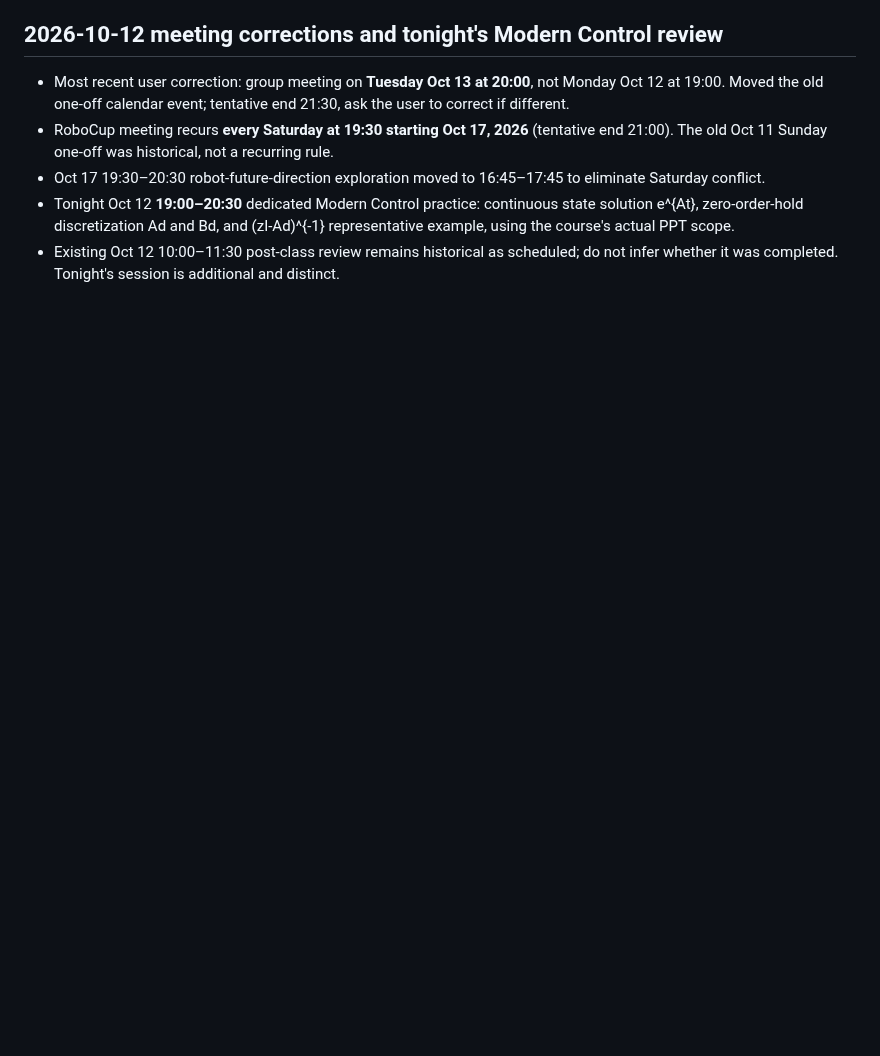
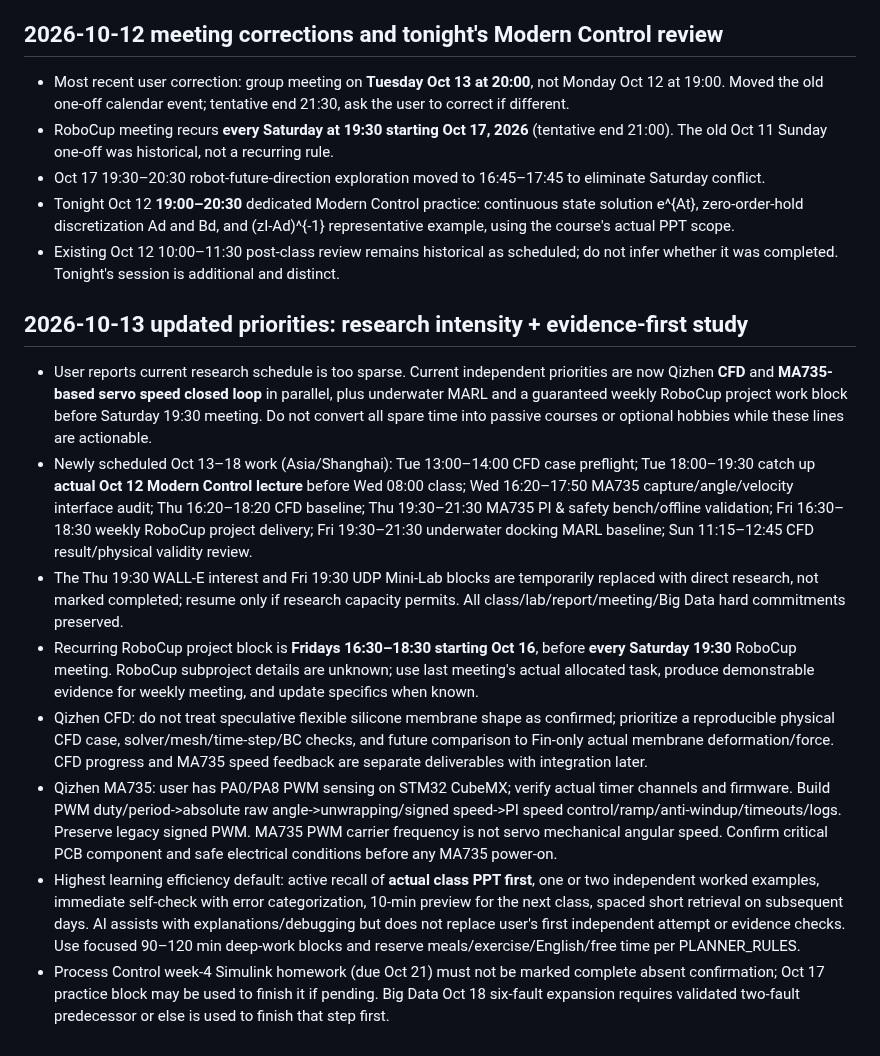
Before and after one commit to fengye918/super-productivity-planner, a Markdown page: ACTIVE_CONTEXT.md, the part around one of its changes. Rendered like a GitHub page; blank space fills up the shorter version.

Commit message:
Record parallel Qizhen CFD and MA735 priorities and efficient research schedule

```diff
--- a/ACTIVE_CONTEXT.md
+++ b/ACTIVE_CONTEXT.md
@@ -254,3 +254,14 @@ Updated: 2026-10-12
 - Oct 17 19:30–20:30 robot-future-direction exploration moved to 16:45–17:45 to eliminate Saturday conflict.
 - Tonight Oct 12 **19:00–20:30** dedicated Modern Control practice: continuous state solution e^{At}, zero-order-hold discretization Ad and Bd, and (zI-Ad)^{-1} representative example, using the course's actual PPT scope.
 - Existing Oct 12 10:00–11:30 post-class review remains historical as scheduled; do not infer whether it was completed. Tonight's session is additional and distinct.
+
+
+## 2026-10-13 updated priorities: research intensity + evidence-first study
+- User reports current research schedule is too sparse. Current independent priorities are now Qizhen **CFD** and **MA735-based servo speed closed loop** in parallel, plus underwater MARL and a guaranteed weekly RoboCup project work block before Saturday 19:30 meeting. Do not convert all spare time into passive courses or optional hobbies while these lines are actionable.
+- Newly scheduled Oct 13–18 work (Asia/Shanghai): Tue 13:00–14:00 CFD case preflight; Tue 18:00–19:30 catch up **actual Oct 12 Modern Control lecture** before Wed 08:00 class; Wed 16:20–17:50 MA735 capture/angle/velocity interface audit; Thu 16:20–18:20 CFD baseline; Thu 19:30–21:30 MA735 PI & safety bench/offline validation; Fri 16:30–18:30 weekly RoboCup project delivery; Fri 19:30–21:30 underwater docking MARL baseline; Sun 11:15–12:45 CFD result/physical validity review.
+- The Thu 19:30 WALL-E interest and Fri 19:30 UDP Mini-Lab blocks are temporarily replaced with direct research, not marked completed; resume only if research capacity permits. All class/lab/report/meeting/Big Data hard commitments preserved.
+- Recurring RoboCup project block is **Fridays 16:30–18:30 starting Oct 16**, before **every Saturday 19:30** RoboCup meeting. RoboCup subproject details are unknown; use last meeting's actual allocated task, produce demonstrable evidence for weekly meeting, and update specifics when known.
+- Qizhen CFD: do not treat speculative flexible silicone membrane shape as confirmed; prioritize a reproducible physical CFD case, solver/mesh/time-step/BC checks, and future comparison to Fin-only actual membrane deformation/force. CFD progress and MA735 speed feedback are separate deliverables with integration later.
+- Qizhen MA735: user has PA0/PA8 PWM sensing on STM32 CubeMX; verify actual timer channels and firmware. Build PWM duty/period->absolute raw angle->unwrapping/signed speed->PI speed control/ramp/anti-windup/timeouts/logs. Preserve legacy signed PWM. MA735 PWM carrier frequency is not servo mechanical angular speed. Confirm critical PCB component and safe electrical conditions before any MA735 power-on.
+- Highest learning efficiency default: active recall of **actual class PPT first**, one or two independent worked examples, immediate self-check with error categorization, 10-min preview for the next class, spaced short retrieval on subsequent days. AI assists with explanations/debugging but does not replace user's first independent attempt or evidence checks. Use focused 90–120 min deep-work blocks and reserve meals/exercise/English/free time per PLANNER_RULES.
+- Process Control week-4 Simulink homework (due Oct 21) must not be marked complete absent confirmation; Oct 17 practice block may be used to finish it if pending. Big Data Oct 18 six-fault expansion requires validated two-fault predecessor or else is used to finish that step first.
```
Also changed, not shown: other parts of ACTIVE_CONTEXT.md (+1 -1 lines).
